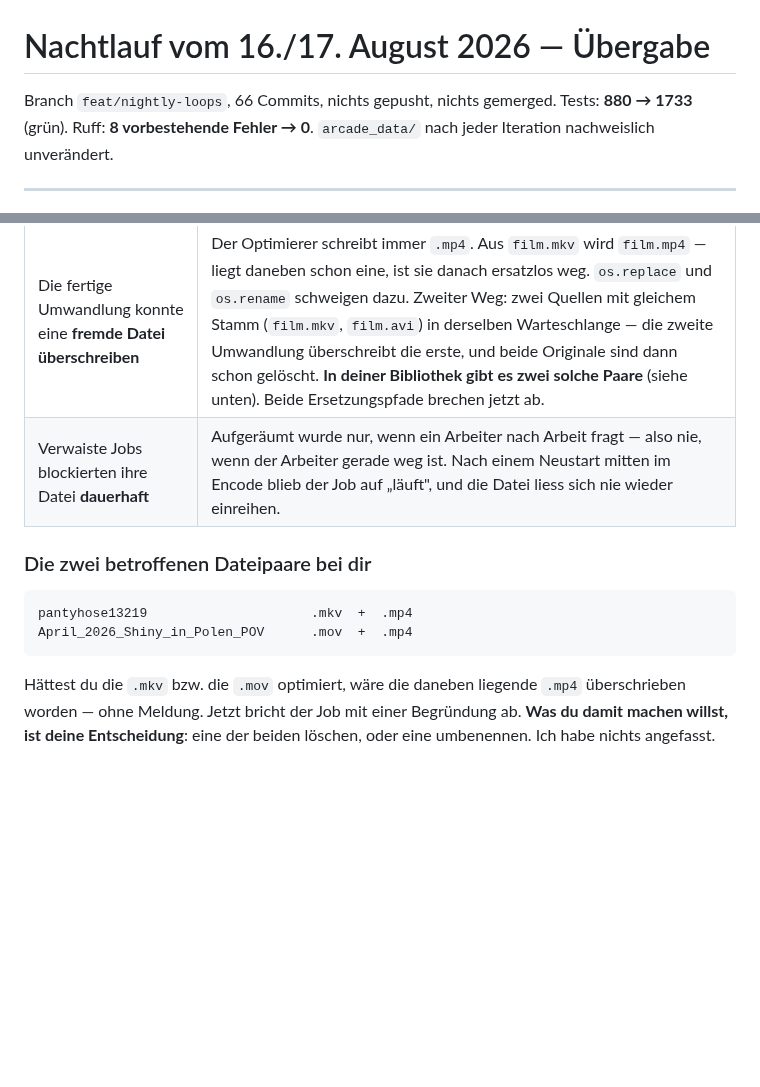
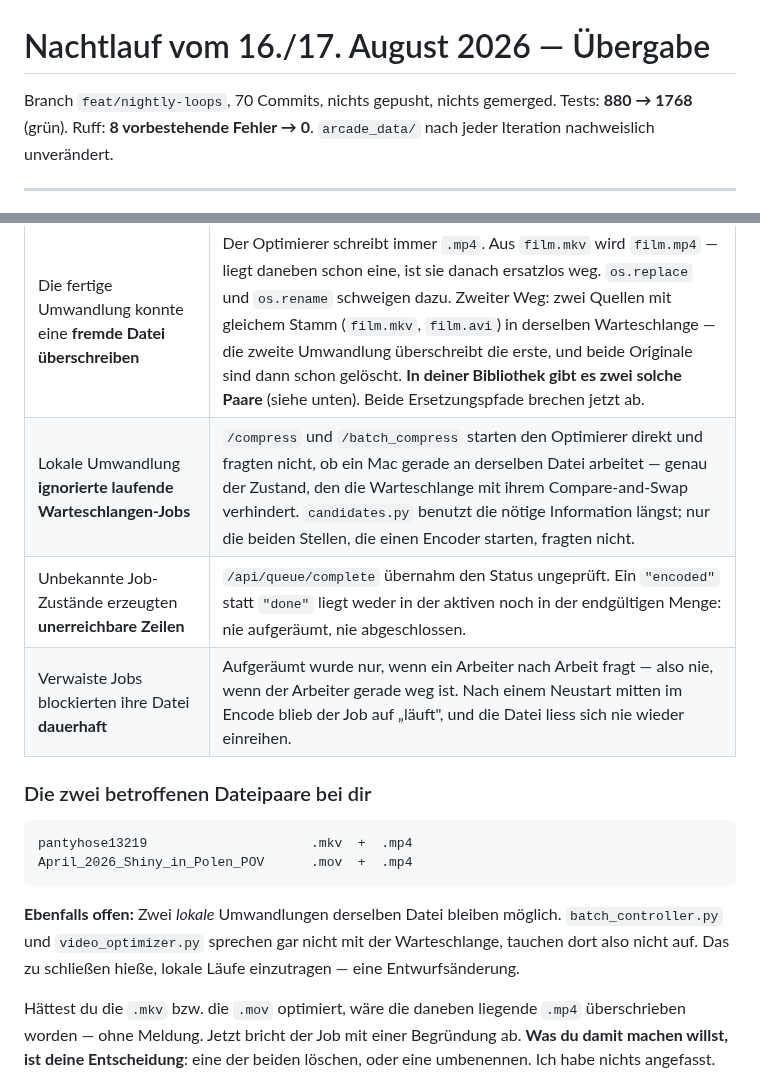
Before and after one commit to ralksta/arcade-video-scanner, a Markdown page: NACHTLAUF-BERICHT.md, 2 parts joined by grey strips. Rendered like a GitHub page; blank space fills up the shorter version.

```diff
--- a/NACHTLAUF-BERICHT.md
+++ b/NACHTLAUF-BERICHT.md
@@ -1,7 +1,7 @@
 # Nachtlauf vom 16./17. August 2026 — Übergabe
 
-Branch `feat/nightly-loops`, 66 Commits, nichts gepusht, nichts gemerged.
-Tests: **880 → 1733** (grün). Ruff: **8 vorbestehende Fehler → 0**.
+Branch `feat/nightly-loops`, 70 Commits, nichts gepusht, nichts gemerged.
+Tests: **880 → 1768** (grün). Ruff: **8 vorbestehende Fehler → 0**.
 `arcade_data/` nach jeder Iteration nachweislich unverändert.
 
 ---
@@ -190,12 +190,19 @@ sind das die teuersten Fehler dieser Nacht.
 | Fund | Auswirkung |
 |---|---|
 | Die fertige Umwandlung konnte eine **fremde Datei überschreiben** | Der Optimierer schreibt immer `.mp4`. Aus `film.mkv` wird `film.mp4` — liegt daneben schon eine, ist sie danach ersatzlos weg. `os.replace` und `os.rename` schweigen dazu. Zweiter Weg: zwei Quellen mit gleichem Stamm (`film.mkv`, `film.avi`) in derselben Warteschlange — die zweite Umwandlung überschreibt die erste, und beide Originale sind dann schon gelöscht. **In deiner Bibliothek gibt es zwei solche Paare** (siehe unten). Beide Ersetzungspfade brechen jetzt ab. |
+| Lokale Umwandlung **ignorierte laufende Warteschlangen-Jobs** | `/compress` und `/batch_compress` starten den Optimierer direkt und fragten nicht, ob ein Mac gerade an derselben Datei arbeitet — genau der Zustand, den die Warteschlange mit ihrem Compare-and-Swap verhindert. `candidates.py` benutzt die nötige Information längst; nur die beiden Stellen, die einen Encoder starten, fragten nicht. |
+| Unbekannte Job-Zustände erzeugten **unerreichbare Zeilen** | `/api/queue/complete` übernahm den Status ungeprüft. Ein `"encoded"` statt `"done"` liegt weder in der aktiven noch in der endgültigen Menge: nie aufgeräumt, nie abgeschlossen. |
 | Verwaiste Jobs blockierten ihre Datei **dauerhaft** | Aufgeräumt wurde nur, wenn ein Arbeiter nach Arbeit fragt — also nie, wenn der Arbeiter gerade weg ist. Nach einem Neustart mitten im Encode blieb der Job auf „läuft", und die Datei liess sich nie wieder einreihen. |
 
 ### Die zwei betroffenen Dateipaare bei dir
 
     pantyhose13219                     .mkv  +  .mp4
     April_2026_Shiny_in_Polen_POV      .mov  +  .mp4
+
+**Ebenfalls offen:** Zwei *lokale* Umwandlungen derselben Datei bleiben
+möglich. `batch_controller.py` und `video_optimizer.py` sprechen gar nicht mit
+der Warteschlange, tauchen dort also nicht auf. Das zu schließen hieße, lokale
+Läufe einzutragen — eine Entwurfsänderung.
 
 Hättest du die `.mkv` bzw. die `.mov` optimiert, wäre die daneben liegende
 `.mp4` überschrieben worden — ohne Meldung. Jetzt bricht der Job mit einer
```
